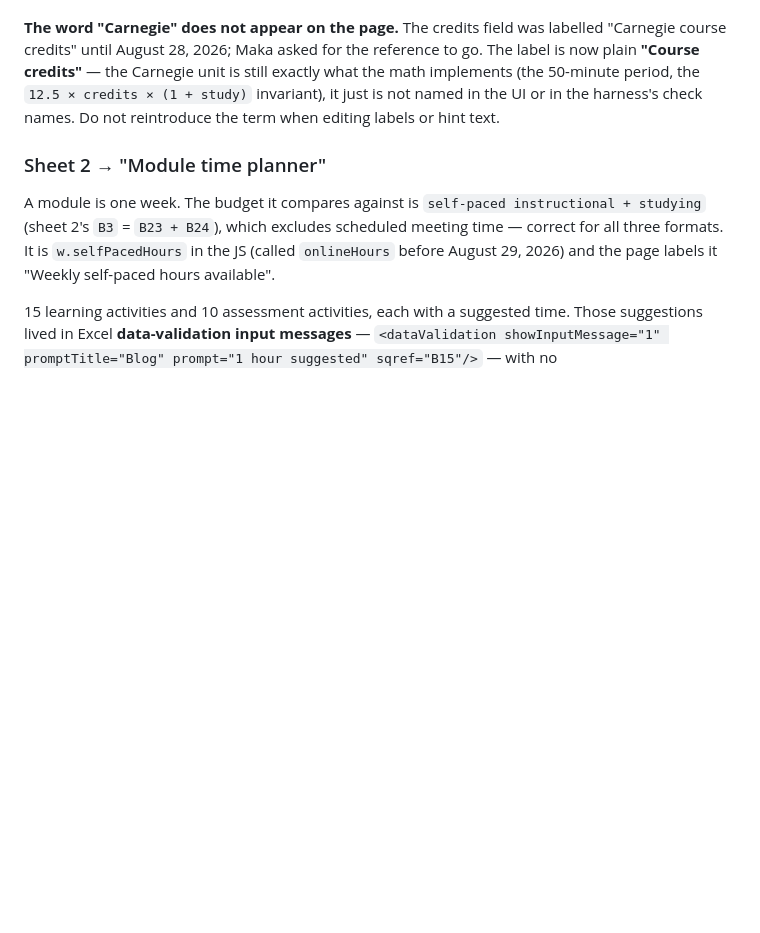
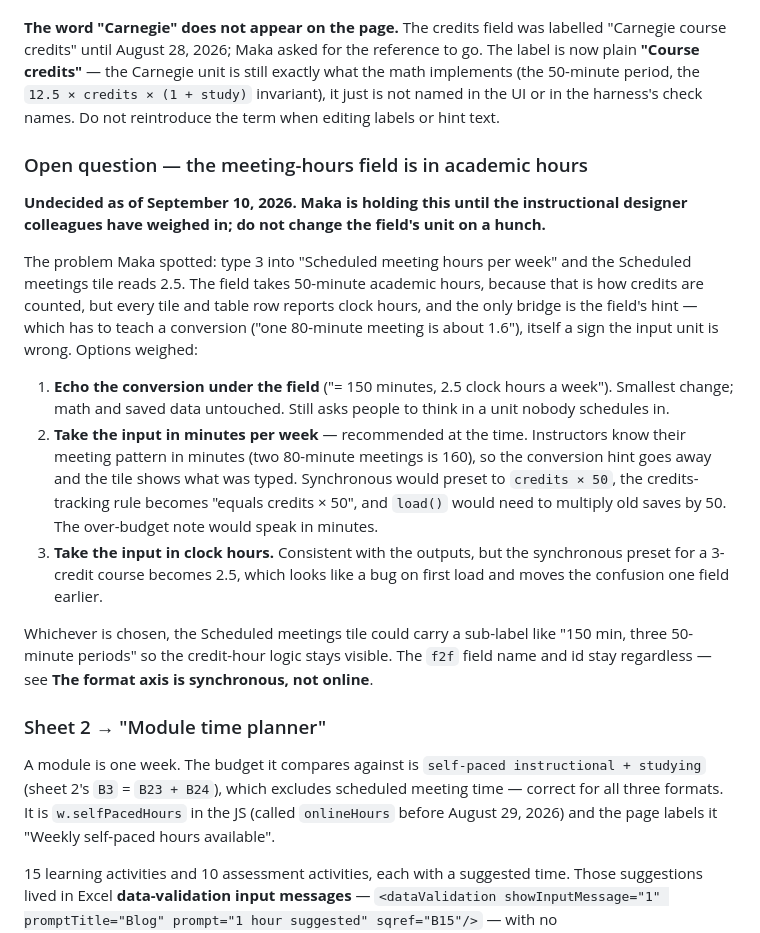
Before and after one commit to RutgersGRID/uoes_tools, a Markdown page: CLAUDE.md, the part around the change. GitHub-like rendering; blank space fills up the shorter version.

Commit message:
Notes: record the meeting-hours unit question and the options weighed
Co-Authored-By: Claude Fable 5.1 <noreply@anthropic.com>

```diff
--- a/CLAUDE.md
+++ b/CLAUDE.md
@@ -998,6 +998,38 @@ unit is still exactly what the math implements (the 50-minute period, the
 in the harness's check names. Do not reintroduce the term when editing
 labels or hint text.
 
+### Open question — the meeting-hours field is in academic hours
+
+**Undecided as of September 10, 2026. Maka is holding this until the
+instructional designer colleagues have weighed in; do not change the
+field's unit on a hunch.**
+
+The problem Maka spotted: type 3 into "Scheduled meeting hours per week"
+and the Scheduled meetings tile reads 2.5. The field takes 50-minute
+academic hours, because that is how credits are counted, but every tile
+and table row reports clock hours, and the only bridge is the field's
+hint — which has to teach a conversion ("one 80-minute meeting is about
+1.6"), itself a sign the input unit is wrong. Options weighed:
+
+1. **Echo the conversion under the field** ("= 150 minutes, 2.5 clock
+   hours a week"). Smallest change; math and saved data untouched. Still
+   asks people to think in a unit nobody schedules in.
+2. **Take the input in minutes per week** — recommended at the time.
+   Instructors know their meeting pattern in minutes (two 80-minute
+   meetings is 160), so the conversion hint goes away and the tile shows
+   what was typed. Synchronous would preset to `credits × 50`, the
+   credits-tracking rule becomes "equals credits × 50", and `load()`
+   would need to multiply old saves by 50. The over-budget note would
+   speak in minutes.
+3. **Take the input in clock hours.** Consistent with the outputs, but
+   the synchronous preset for a 3-credit course becomes 2.5, which looks
+   like a bug on first load and moves the confusion one field earlier.
+
+Whichever is chosen, the Scheduled meetings tile could carry a sub-label
+like "150 min, three 50-minute periods" so the credit-hour logic stays
+visible. The `f2f` field name and id stay regardless — see **The format
+axis is synchronous, not online**.
+
 ### Sheet 2 → "Module time planner"
 
 A module is one week. The budget it compares against is
```
